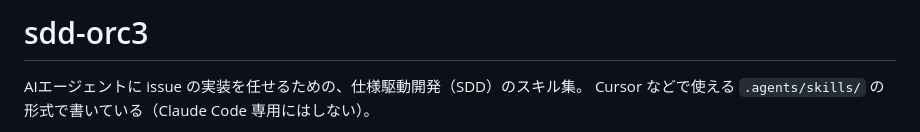
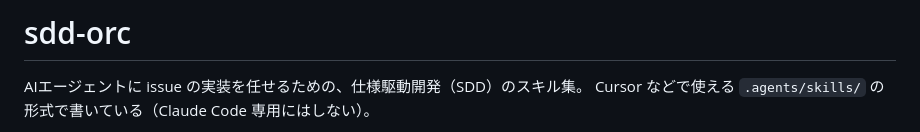
Before and after one commit to paterapatera/sdd-orc, a Markdown page: README.md, the part around the change. GitHub-like rendering.

Commit message:
誤字修正

```diff
--- a/README.md
+++ b/README.md
@@ -1,4 +1,4 @@
-# sdd-orc3
+# sdd-orc
 
 AIエージェントに issue の実装を任せるための、仕様駆動開発（SDD）のスキル集。
 Cursor などで使える `.agents/skills/` の形式で書いている（Claude Code 専用にはしない）。
```
